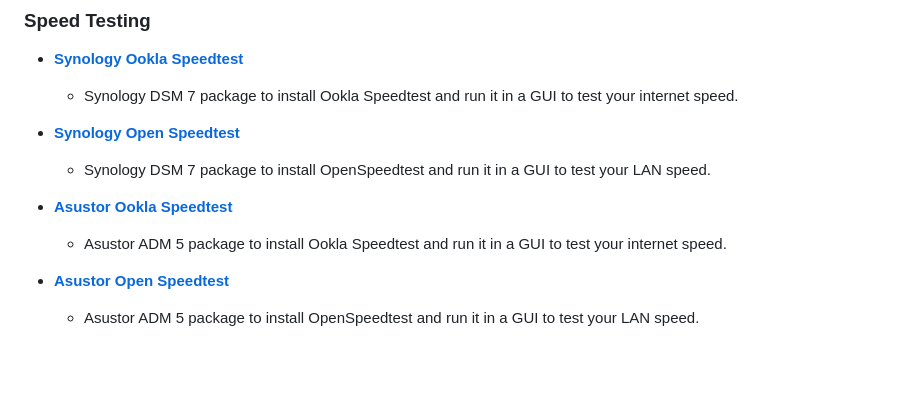
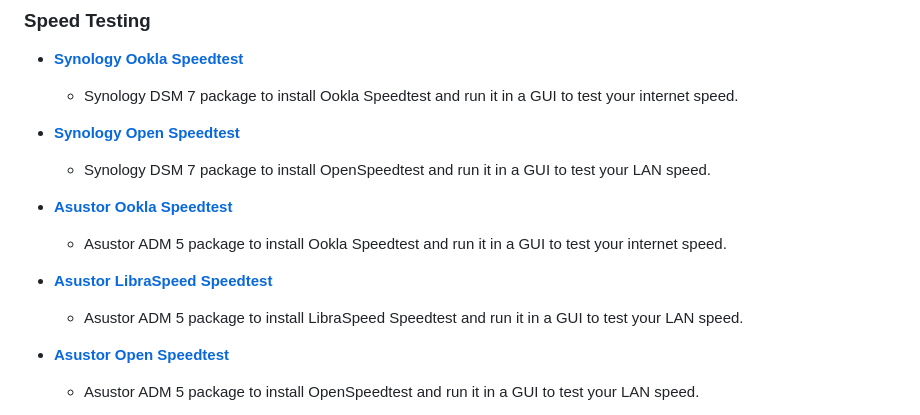
Before and after one commit to 007revad/Asustor_Ookla_Speedtest, a Markdown page: my-other-scripts.md, the part around the change. Drawn GitHub-style; blank space fills up the shorter version.

Commit message:
Sync my-other-scripts.md from 007revad.github.io

```diff
--- a/my-other-scripts.md
+++ b/my-other-scripts.md
@@ -27,6 +27,9 @@
 
 - **<a href="https://github.com/007revad/Asustor_Ookla_Speedtest">Asustor Ookla Speedtest</a>**
   - Asustor ADM 5 package to install Ookla Speedtest and run it in a GUI to test your internet speed.
+
+- **<a href="https://github.com/007revad/Asustor_Libra_Speedtest">Asustor LibraSpeed Speedtest</a>**
+  - Asustor ADM 5 package to install LibraSpeed Speedtest and run it in a GUI to test your LAN speed.
 
 - **<a href="https://github.com/007revad/Asustor_Open_Speedtest">Asustor Open Speedtest</a>**
   - Asustor ADM 5 package to install OpenSpeedtest and run it in a GUI to test your LAN speed.
```
